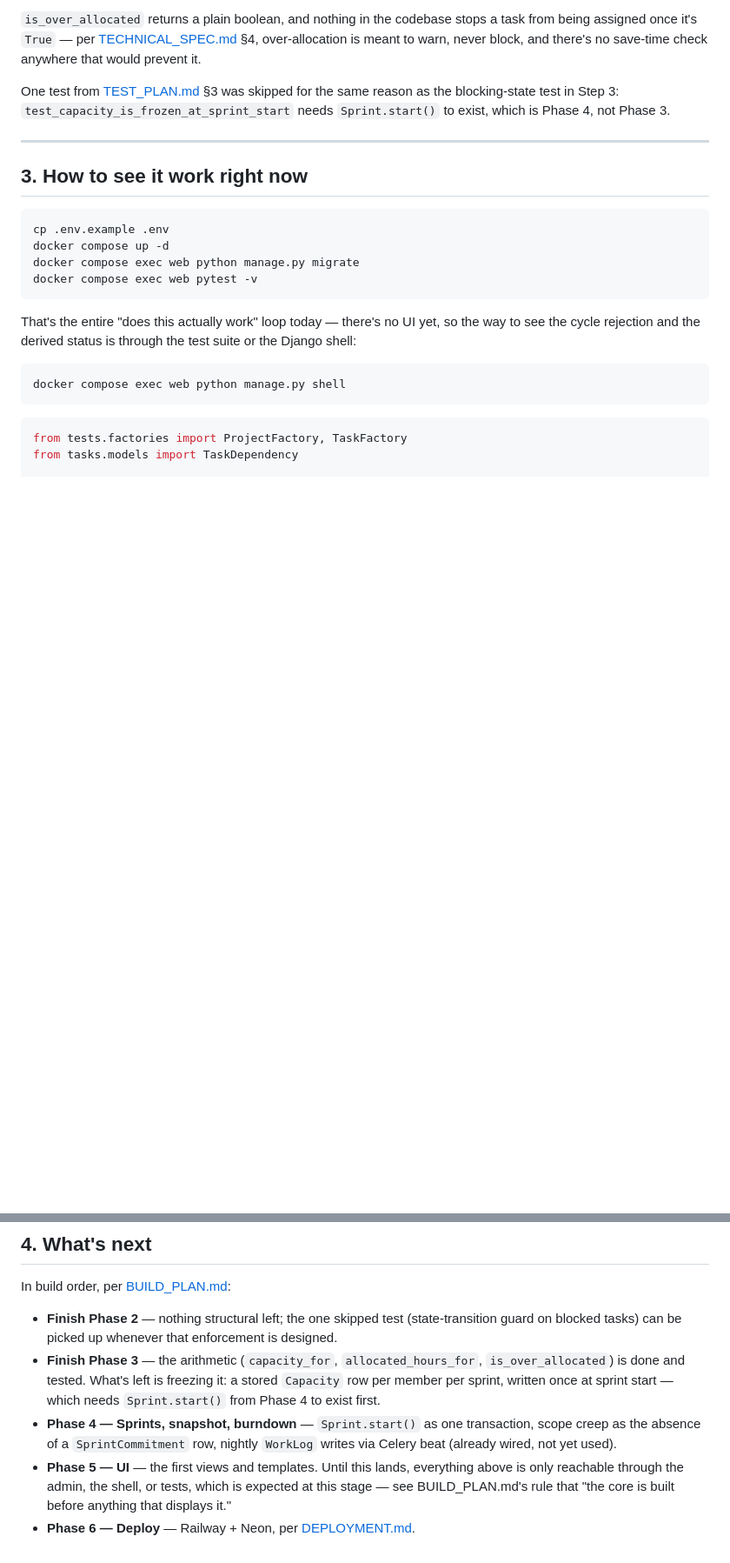
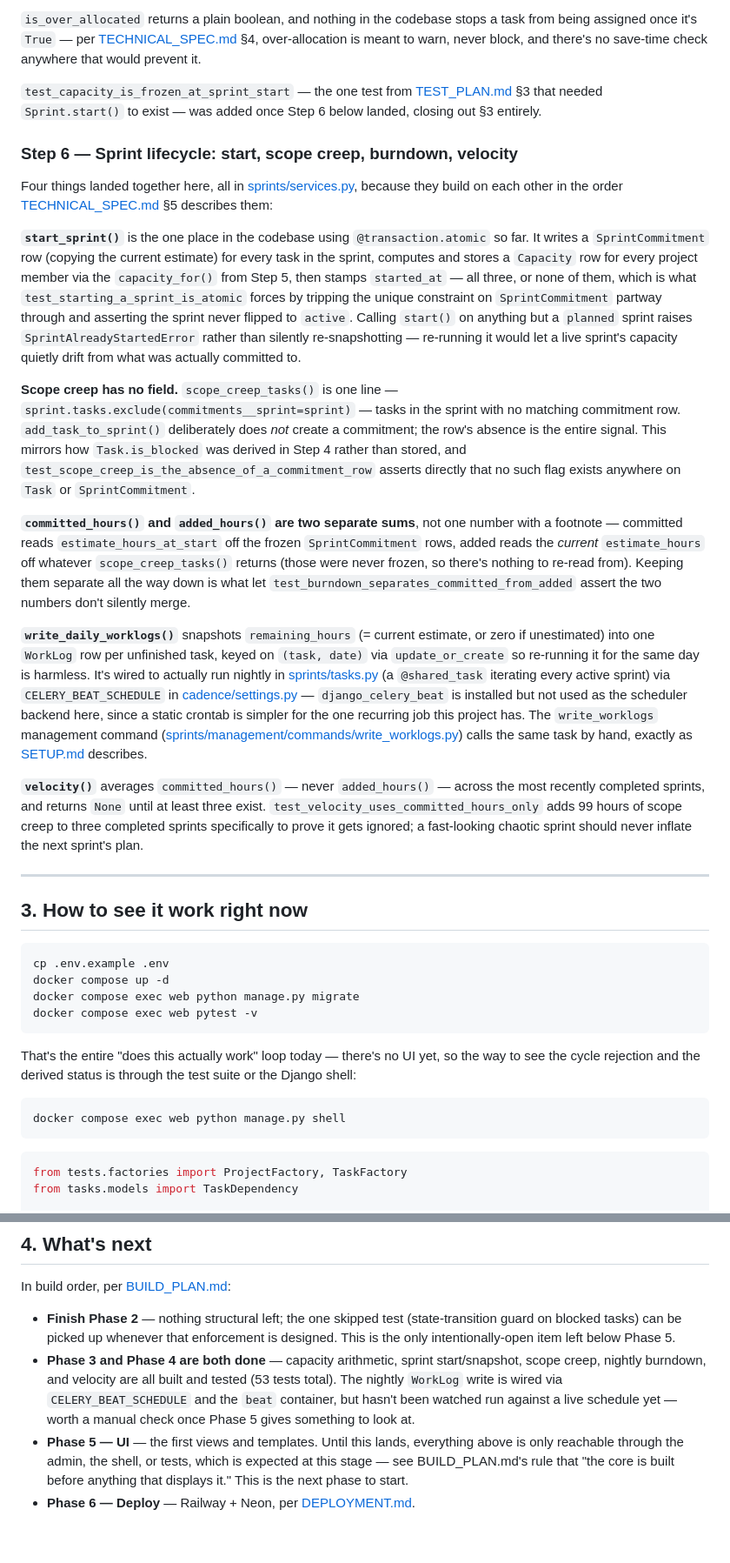
Before and after one commit to Nitishjha7/cadence, a Markdown page: docs/PROJECT_WALKTHROUGH.md, 2 parts joined by grey strips. Shown at 87% size. Rendered like a GitHub page; blank space fills up the shorter version.

```diff
--- a/docs/PROJECT_WALKTHROUGH.md
+++ b/docs/PROJECT_WALKTHROUGH.md
@@ -203,10 +208,63 @@ stops a task from being assigned once it's `True` — per
 [TECHNICAL_SPEC.md](TECHNICAL_SPEC.md) §4, over-allocation is meant to warn,
 never block, and there's no save-time check anywhere that would prevent it.
 
-One test from [TEST_PLAN.md](TEST_PLAN.md) §3 was skipped for the same
-reason as the blocking-state test in Step 3:
-`test_capacity_is_frozen_at_sprint_start` needs `Sprint.start()` to exist,
-which is Phase 4, not Phase 3.
+`test_capacity_is_frozen_at_sprint_start` — the one test from
+[TEST_PLAN.md](TEST_PLAN.md) §3 that needed `Sprint.start()` to exist — was
+added once Step 6 below landed, closing out §3 entirely.
+
+### Step 6 — Sprint lifecycle: start, scope creep, burndown, velocity
+
+Four things landed together here, all in
+[sprints/services.py](../sprints/services.py), because they build on each
+other in the order [TECHNICAL_SPEC.md](TECHNICAL_SPEC.md) §5 describes them:
+
+**`start_sprint()`** is the one place in the codebase using
+`@transaction.atomic` so far. It writes a `SprintCommitment` row (copying
+the current estimate) for every task in the sprint, computes and stores a
+`Capacity` row for every project member via the `capacity_for()` from Step
+5, then stamps `started_at` — all three, or none of them, which is what
+`test_starting_a_sprint_is_atomic` forces by tripping the unique constraint
+on `SprintCommitment` partway through and asserting the sprint never
+flipped to `active`. Calling `start()` on anything but a `planned` sprint
+raises `SprintAlreadyStartedError` rather than silently re-snapshotting —
+re-running it would let a live sprint's capacity quietly drift from what
+was actually committed to.
+
+**Scope creep has no field.** `scope_creep_tasks()` is one line —
+`sprint.tasks.exclude(commitments__sprint=sprint)` — tasks in the sprint
+with no matching commitment row. `add_task_to_sprint()` deliberately does
+*not* create a commitment; the row's absence is the entire signal. This
+mirrors how `Task.is_blocked` was derived in Step 4 rather than stored, and
+`test_scope_creep_is_the_absence_of_a_commitment_row` asserts directly that
+no such flag exists anywhere on `Task` or `SprintCommitment`.
+
+**`committed_hours()` and `added_hours()` are two separate sums**, not one
+number with a footnote — committed reads `estimate_hours_at_start` off the
+frozen `SprintCommitment` rows, added reads the *current* `estimate_hours`
+off whatever `scope_creep_tasks()` returns (those were never frozen, so
+there's nothing to re-read from). Keeping them separate all the way down is
+what let `test_burndown_separates_committed_from_added` assert the two
+numbers don't silently merge.
+
+**`write_daily_worklogs()`** snapshots `remaining_hours` (= current
+estimate, or zero if unestimated) into one `WorkLog` row per unfinished
+task, keyed on `(task, date)` via `update_or_create` so re-running it for
+the same day is harmless. It's wired to actually run nightly in
+[sprints/tasks.py](../sprints/tasks.py) (a `@shared_task` iterating every
+active sprint) via `CELERY_BEAT_SCHEDULE` in
+[cadence/settings.py](../cadence/settings.py) — `django_celery_beat` is
+installed but not used as the scheduler backend here, since a static
+crontab is simpler for the one recurring job this project has. The
+`write_worklogs` management command
+([sprints/management/commands/write_worklogs.py](../sprints/management/commands/write_worklogs.py))
+calls the same task by hand, exactly as [SETUP.md](SETUP.md) describes.
+
+**`velocity()`** averages `committed_hours()` — never `added_hours()` —
+across the most recently completed sprints, and returns `None` until at
+least three exist. `test_velocity_uses_committed_hours_only` adds 99 hours
+of scope creep to three completed sprints specifically to prove it gets
+ignored; a fast-looking chaotic sprint should never inflate the next
+sprint's plan.
 
 ---
 
@@ -248,17 +306,18 @@ In build order, per [BUILD_PLAN.md](BUILD_PLAN.md):
 
 - **Finish Phase 2** — nothing structural left; the one skipped test
   (state-transition guard on blocked tasks) can be picked up whenever
-  that enforcement is designed.
-- **Finish Phase 3** — the arithmetic (`capacity_for`, `allocated_hours_for`,
-  `is_over_allocated`) is done and tested. What's left is freezing it: a
-  stored `Capacity` row per member per sprint, written once at sprint start
-  — which needs `Sprint.start()` from Phase 4 to exist first.
-- **Phase 4 — Sprints, snapshot, burndown** — `Sprint.start()` as one
-  transaction, scope creep as the absence of a `SprintCommitment` row,
-  nightly `WorkLog` writes via Celery beat (already wired, not yet used).
+  that enforcement is designed. This is the only intentionally-open item
+  left below Phase 5.
+- **Phase 3 and Phase 4 are both done** — capacity arithmetic, sprint
+  start/snapshot, scope creep, nightly burndown, and velocity are all
+  built and tested (53 tests total). The nightly `WorkLog` write is wired
+  via `CELERY_BEAT_SCHEDULE` and the `beat` container, but hasn't been
+  watched run against a live schedule yet — worth a manual check once
+  Phase 5 gives something to look at.
 - **Phase 5 — UI** — the first views and templates. Until this lands,
   everything above is only reachable through the admin, the shell, or
   tests, which is expected at this stage — see BUILD_PLAN.md's rule that
-  "the core is built before anything that displays it."
+  "the core is built before anything that displays it." This is the next
+  phase to start.
 - **Phase 6 — Deploy** — Railway + Neon, per
   [DEPLOYMENT.md](DEPLOYMENT.md).
```
Also changed, not shown: other parts of docs/PROJECT_WALKTHROUGH.md (+13 -8 lines), DECISIONS.md (+40 -0 lines), README.md (+4 -4 lines).
